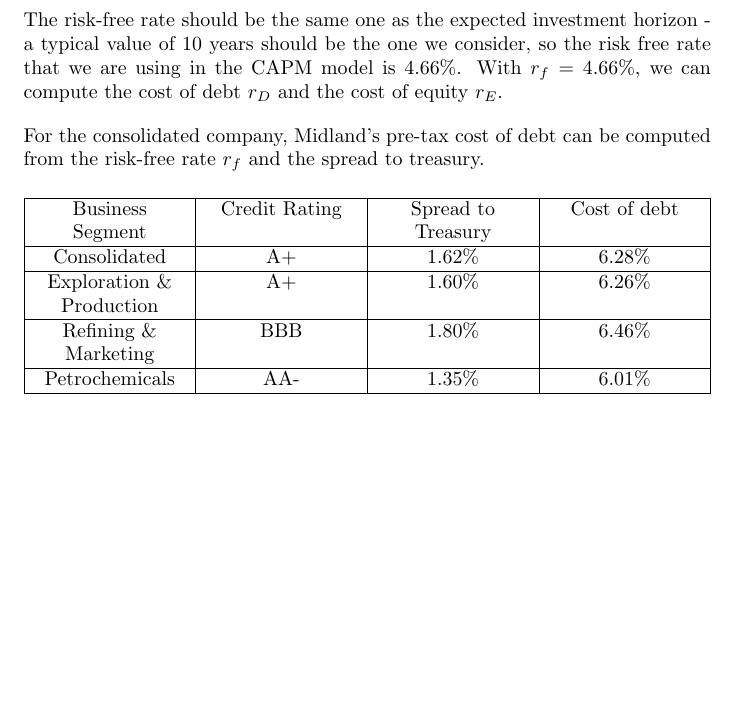
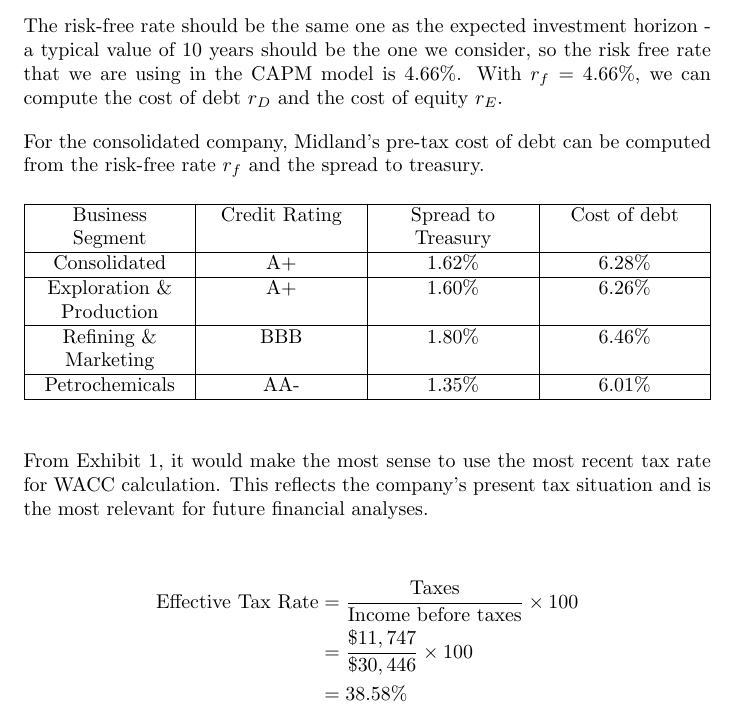
Before and after one commit to vishnuv4/ESE5400-Case-Study-1, a LaTeX document (main.tex): part of the page, cut so that both start at the same text, the shorter picture padded with empty space. Compiled offline with pdfLaTeX.

Commit message:
tax calc

```diff
--- a/main.tex
+++ b/main.tex
@@ -41,4 +41,12 @@
     \end{tabularx}
 \end{table}
 
+From Exhibit 1, it would make the most sense to use the most recent tax rate for WACC calculation. This reflects the company's present tax situation and is the most relevant for future financial analyses.
+
+\begin{align*}
+\text{Effective Tax Rate} &= \frac{\text{Taxes}}{\text{Income before taxes}} \times 100 \\
+&= \frac{\$11,747}{\$30,446} \times 100 \\
+&= \text{38.58\%}
+\end{align*}
+
 \end{document}
```
